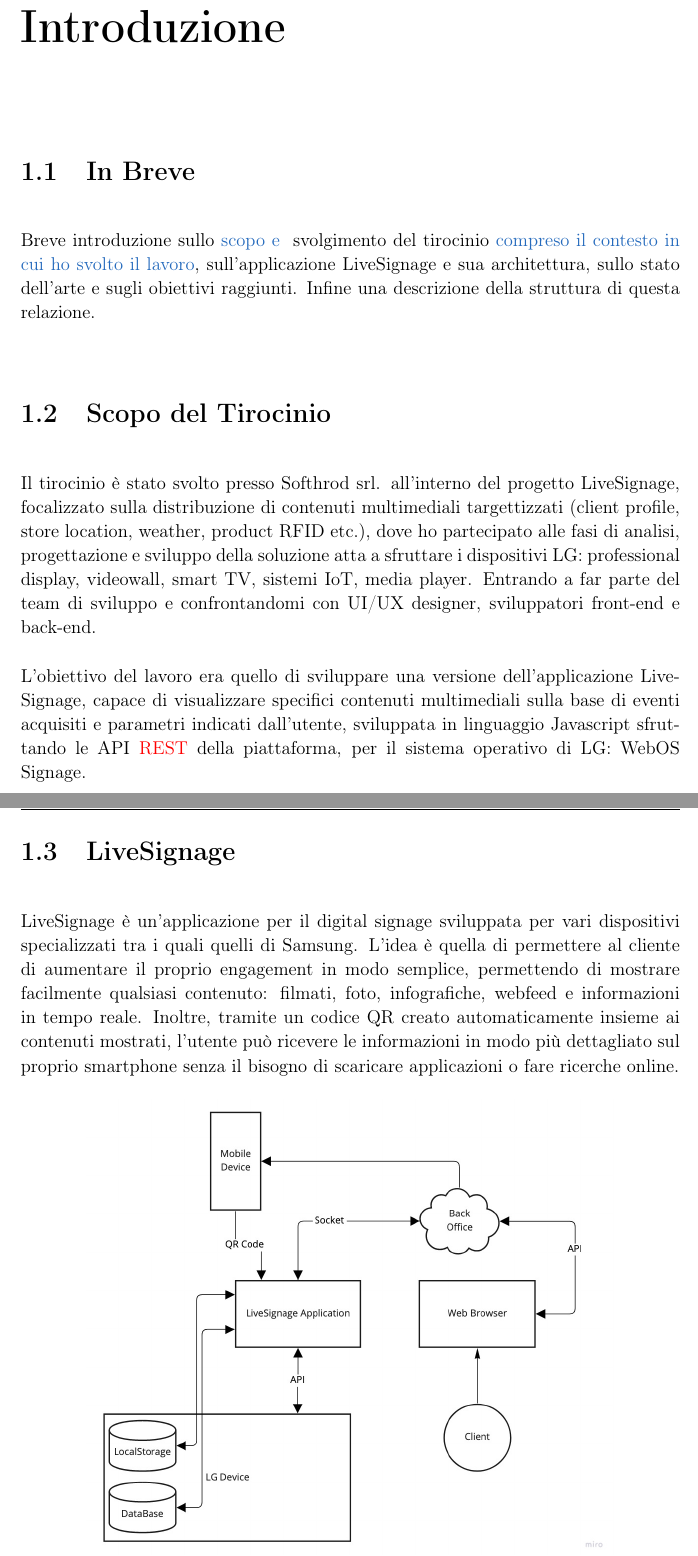
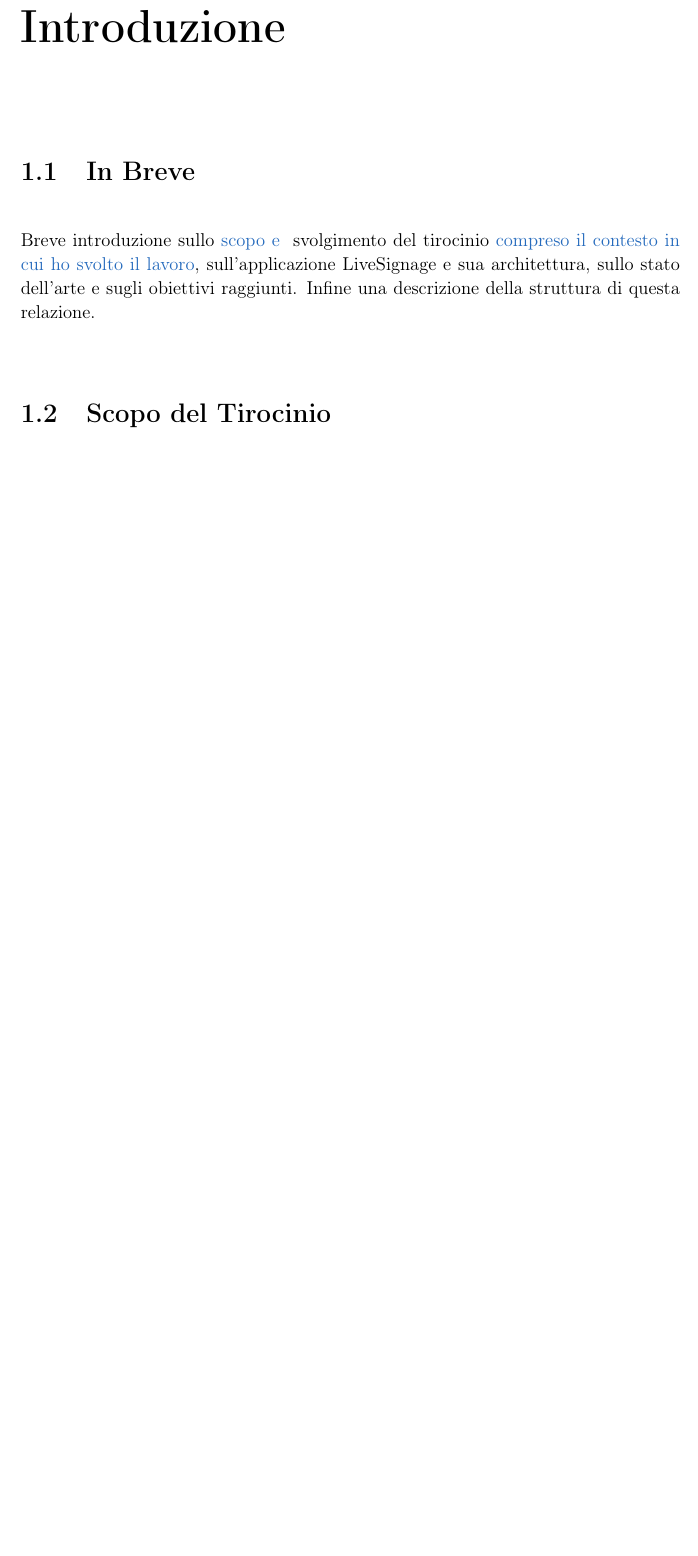
Before and after one commit to LorenzoArcidiacono/Relazione, a LaTeX document (main.tex, which reads chapters/Introduzione.tex): two parts of pages 7 and 8 of 19 before the commit and part of page 7 of 17 after it, the two joined at a grey line, cut so that both start at the same text, the shorter picture padded with empty space. Compiled offline with pdfLaTeX.

Commit message:
eliminata introduzione sbagliata

```diff
--- a/chapters/Introduzione.tex
+++ b/chapters/Introduzione.tex
@@ -6,22 +6,6 @@
 
 \section{Scopo del Tirocinio}
 
-Il tirocinio è stato svolto presso Softhrod srl. all'interno del progetto LiveSignage, focalizzato sulla distribuzione di contenuti multimediali targettizzati (client profile, store location, weather, product RFID etc.), dove ho partecipato alle fasi di analisi, progettazione e sviluppo della soluzione atta a sfruttare i dispositivi LG: professional display, videowall, smart TV, sistemi IoT, media player. Entrando a far parte del team di sviluppo e confrontandomi con UI/UX designer, sviluppatori front-end e back-end.
-
-L'obiettivo del lavoro era quello di sviluppare una versione dell'applicazione LiveSignage, capace di visualizzare specifici contenuti multimediali sulla base di eventi acquisiti e parametri indicati dall'utente, sviluppata in linguaggio Javascript sfruttando le API \torevise{REST} della piattaforma, per il sistema operativo di LG: WebOS Signage.
-
-\section{LiveSignage}
-
-LiveSignage è un’applicazione per il digital signage sviluppata per vari dispositivi specializzati tra i quali quelli di Samsung. L’idea è quella di permettere al cliente di aumentare il proprio engagement in modo semplice, permettendo di mostrare facilmente qualsiasi contenuto: filmati, foto, infografiche, webfeed e informazioni in tempo reale.
-Inoltre, tramite un codice QR creato automaticamente insieme ai contenuti mostrati, l'utente può ricevere le informazioni in modo più dettagliato sul proprio smartphone senza il bisogno di scaricare applicazioni o fare ricerche online.
-
-\begin{figure}[!htb]
-    \label{fig:architettura}
-    \centering
-    \includegraphics[width= 0.8\textwidth]{images/Introduzione/architettura.jpg}
-    \caption{Architettura dell'applicazione}
-\end{figure}
-
 \section{Stato dell'arte}
 \section{Obiettivi raggiunti}
 \section{Struttura della Relazione}
```
